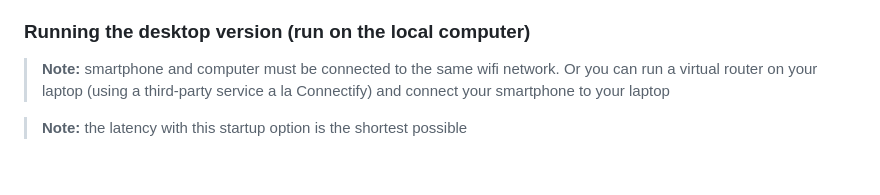
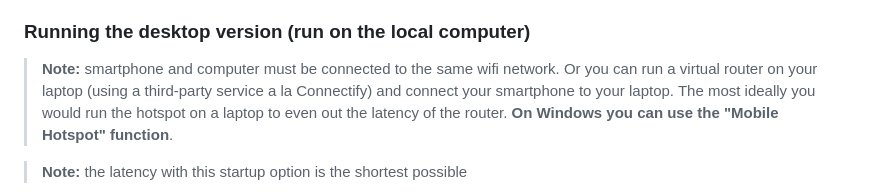
Before and after one commit to MaxAlyokhin/audio-motion-interface, a Markdown page: README.md, the part around the change. Drawn GitHub-style; blank space fills up the shorter version.

```diff
--- a/README.md
+++ b/README.md
@@ -190,7 +190,7 @@ In distributed mode:
 
 ### Running the desktop version (run on the local computer)
 
-> **Note:** smartphone and computer must be connected to the same wifi network. Or you can run a virtual router on your laptop (using a third-party service a la Connectify) and connect your smartphone to your laptop
+> **Note:** smartphone and computer must be connected to the same wifi network. Or you can run a virtual router on your laptop (using a third-party service a la Connectify) and connect your smartphone to your laptop. The most ideally you would run the hotspot on a laptop to even out the latency of the router. **On Windows you can use the "Mobile Hotspot" function**.
 
 > **Note:** the latency with this startup option is the shortest possible
 
```
Also changed, not shown: README_RU.md (+2 -2 lines).
